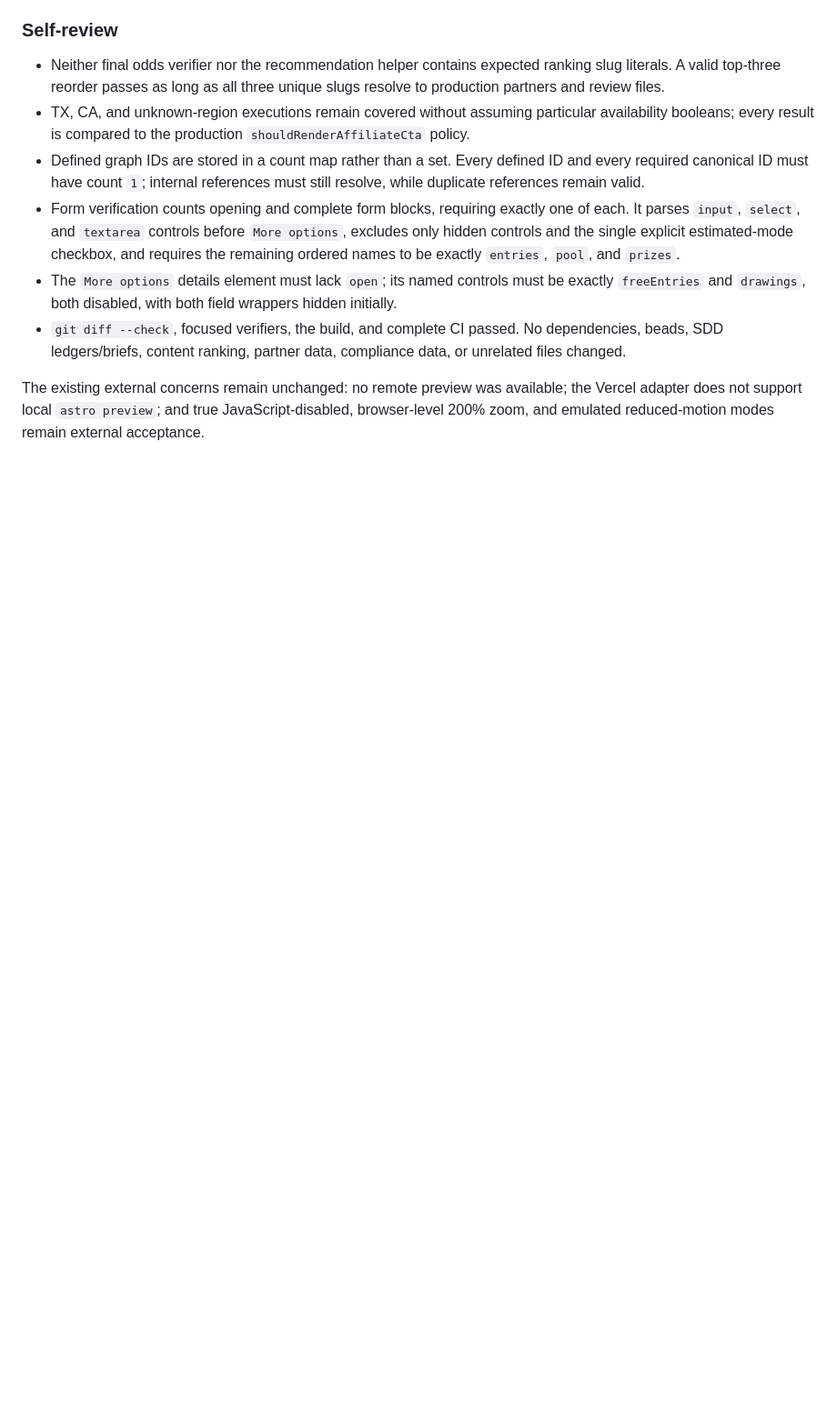
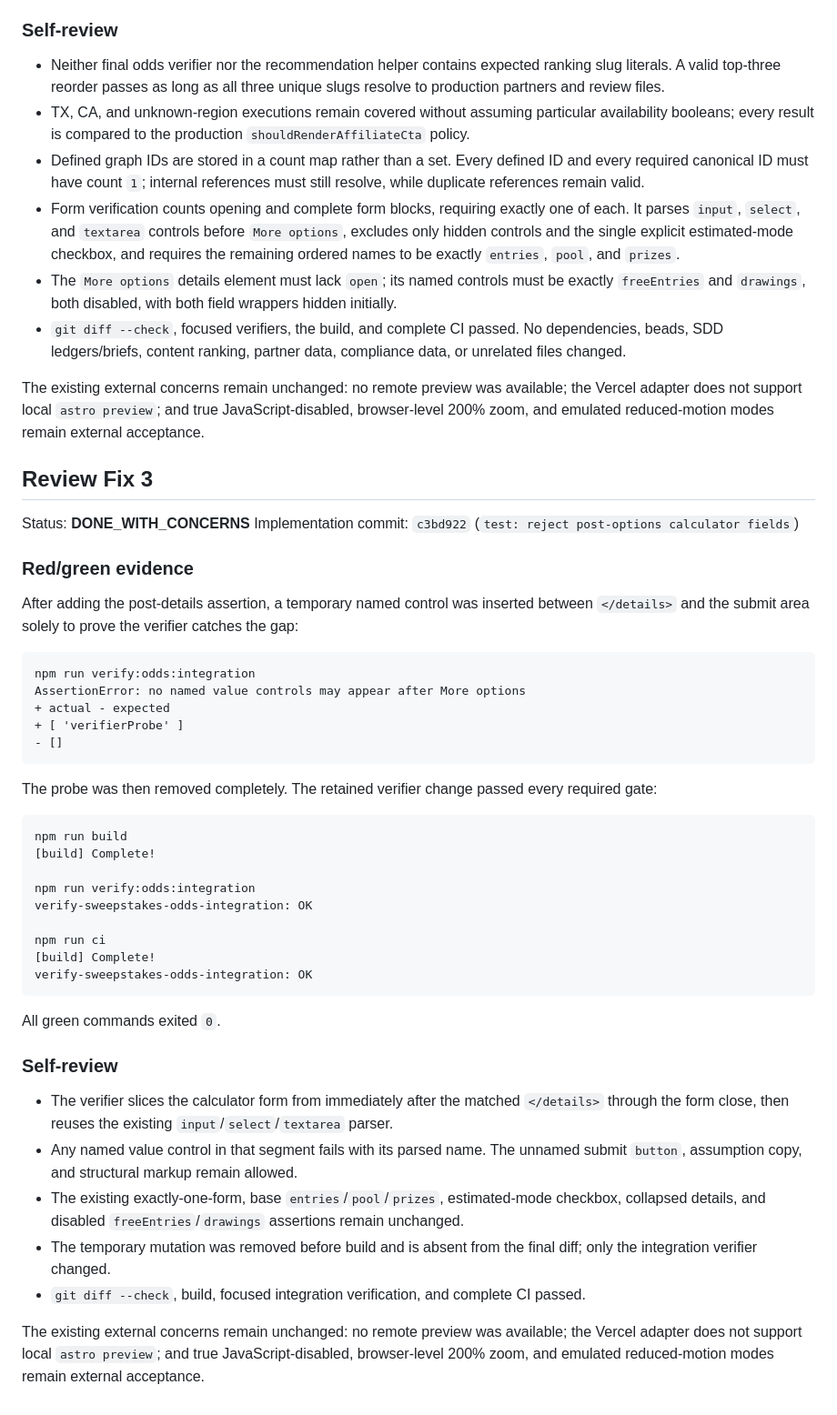
Before and after one commit to madrank8/sweepstakescasinos, a Markdown page: .superpowers/sdd/task-6-report.md, the part around the change. Shown at 91% size. Drawn GitHub-style; blank space fills up the shorter version.

Commit message:
docs: record final odds verifier fix
Co-authored-by: Cursor <cursoragent@cursor.com>

````diff
--- a/.superpowers/sdd/task-6-report.md
+++ b/.superpowers/sdd/task-6-report.md
@@ -423,3 +423,47 @@ verify-sweepstakes-odds-integration: OK
 - `git diff --check`, focused verifiers, the build, and complete CI passed. No dependencies, beads, SDD ledgers/briefs, content ranking, partner data, compliance data, or unrelated files changed.
 
 The existing external concerns remain unchanged: no remote preview was available; the Vercel adapter does not support local `astro preview`; and true JavaScript-disabled, browser-level 200% zoom, and emulated reduced-motion modes remain external acceptance.
+
+## Review Fix 3
+
+Status: **DONE_WITH_CONCERNS**
+Implementation commit: `c3bd922` (`test: reject post-options calculator fields`)
+
+### Red/green evidence
+
+After adding the post-details assertion, a temporary named control was inserted between
+`</details>` and the submit area solely to prove the verifier catches the gap:
+
+```text
+npm run verify:odds:integration
+AssertionError: no named value controls may appear after More options
++ actual - expected
++ [ 'verifierProbe' ]
+- []
+```
+
+The probe was then removed completely. The retained verifier change passed every required gate:
+
+```text
+npm run build
+[build] Complete!
+
+npm run verify:odds:integration
+verify-sweepstakes-odds-integration: OK
+
+npm run ci
+[build] Complete!
+verify-sweepstakes-odds-integration: OK
+```
+
+All green commands exited `0`.
+
+### Self-review
+
+- The verifier slices the calculator form from immediately after the matched `</details>` through the form close, then reuses the existing `input`/`select`/`textarea` parser.
+- Any named value control in that segment fails with its parsed name. The unnamed submit `button`, assumption copy, and structural markup remain allowed.
+- The existing exactly-one-form, base `entries`/`pool`/`prizes`, estimated-mode checkbox, collapsed details, and disabled `freeEntries`/`drawings` assertions remain unchanged.
+- The temporary mutation was removed before build and is absent from the final diff; only the integration verifier changed.
+- `git diff --check`, build, focused integration verification, and complete CI passed.
+
+The existing external concerns remain unchanged: no remote preview was available; the Vercel adapter does not support local `astro preview`; and true JavaScript-disabled, browser-level 200% zoom, and emulated reduced-motion modes remain external acceptance.
````
